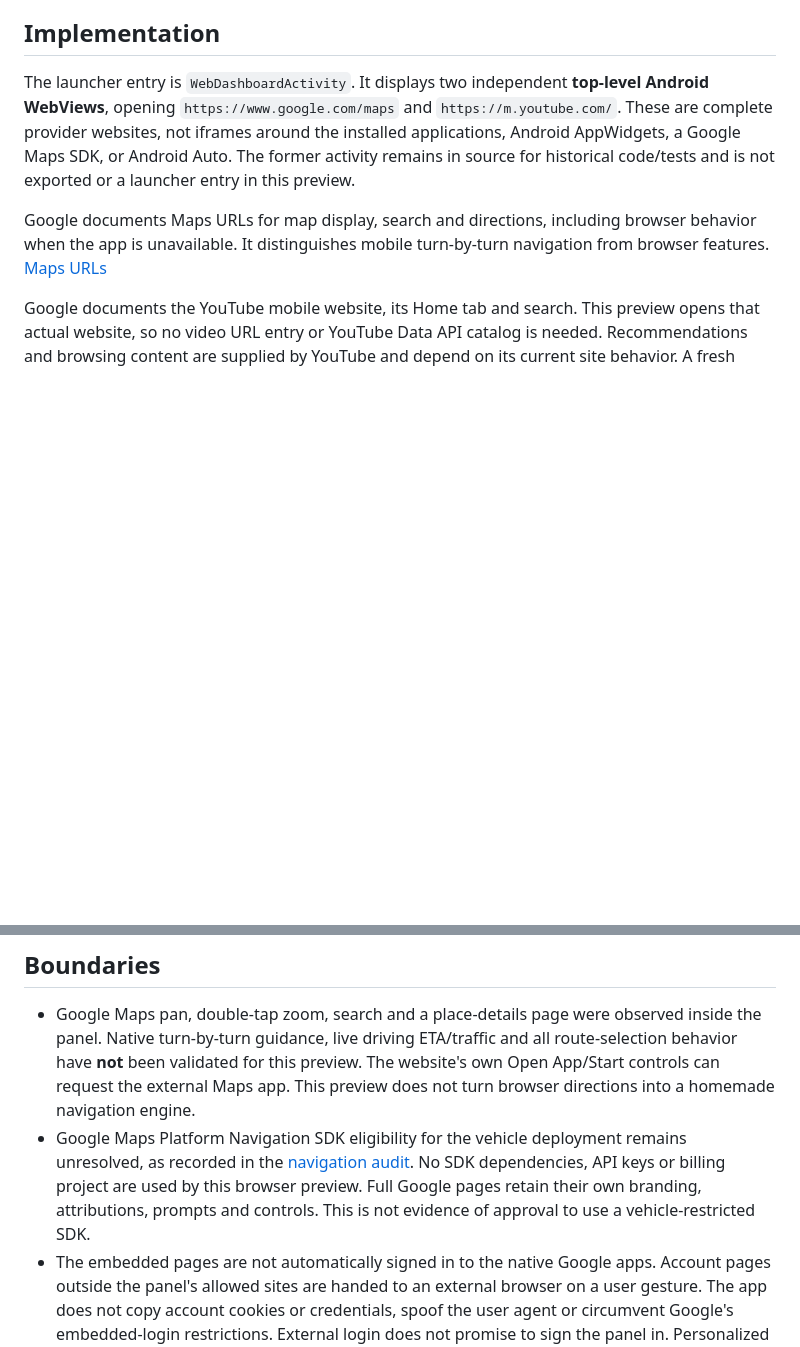
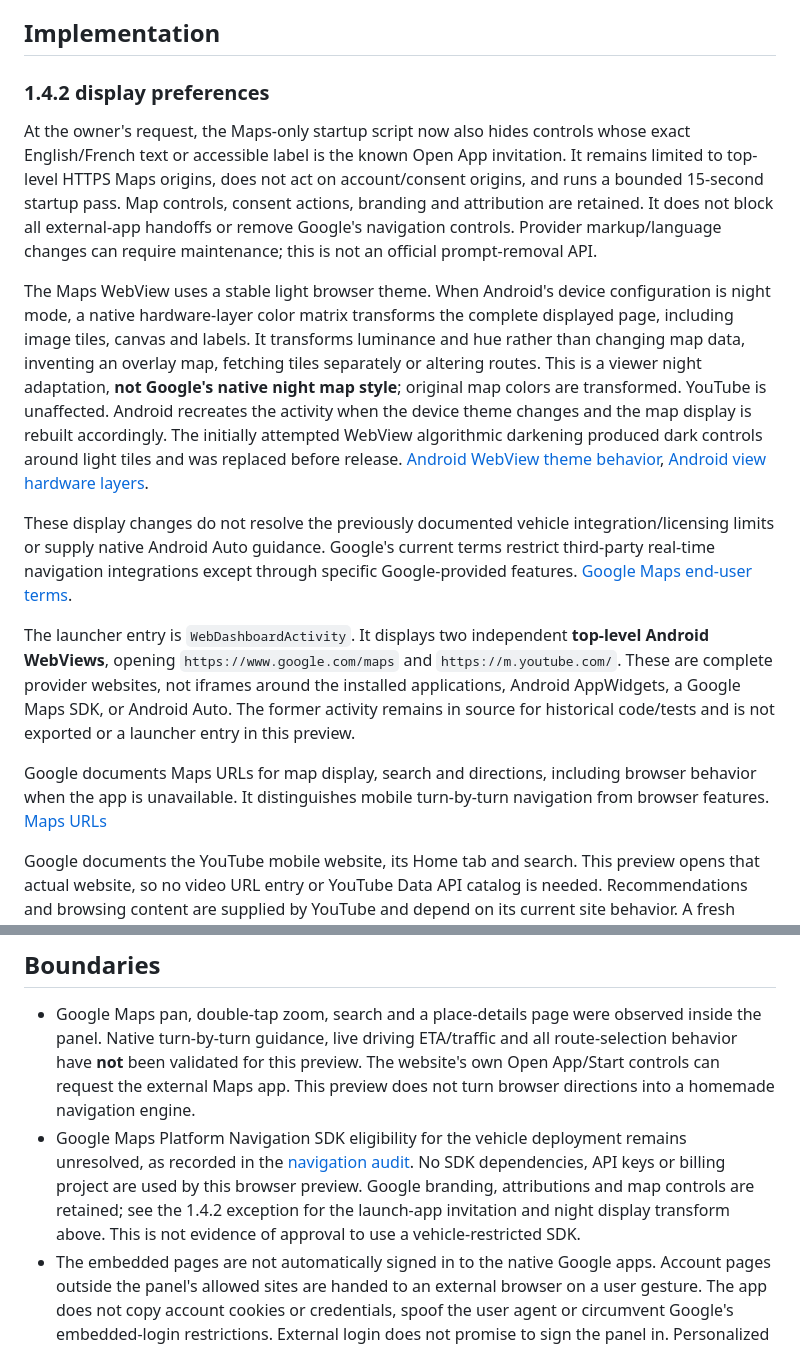
Before and after one commit to wacayoub/AutoDrive, a Markdown page: docs/WEB-DASHBOARD-AUDIT.md, 2 parts joined by grey strips. Rendered like a GitHub page; blank space fills up the shorter version.

```diff
--- a/docs/WEB-DASHBOARD-AUDIT.md
+++ b/docs/WEB-DASHBOARD-AUDIT.md
@@ -8,6 +8,14 @@ The **1.3.2** update adds **Settings → Application YouTube**. The preferred la
 
 ## Implementation
 
+### 1.4.2 display preferences
+
+At the owner's request, the Maps-only startup script now also hides controls whose exact English/French text or accessible label is the known Open App invitation. It remains limited to top-level HTTPS Maps origins, does not act on account/consent origins, and runs a bounded 15-second startup pass. Map controls, consent actions, branding and attribution are retained. It does not block all external-app handoffs or remove Google's navigation controls. Provider markup/language changes can require maintenance; this is not an official prompt-removal API.
+
+The Maps WebView uses a stable light browser theme. When Android's device configuration is night mode, a native hardware-layer color matrix transforms the complete displayed page, including image tiles, canvas and labels. It transforms luminance and hue rather than changing map data, inventing an overlay map, fetching tiles separately or altering routes. This is a viewer night adaptation, **not Google's native night map style**; original map colors are transformed. YouTube is unaffected. Android recreates the activity when the device theme changes and the map display is rebuilt accordingly. The initially attempted WebView algorithmic darkening produced dark controls around light tiles and was replaced before release. [Android WebView theme behavior](https://developer.android.com/develop/ui/views/layout/webapps/dark-theme), [Android view hardware layers](https://developer.android.com/reference/android/view/View#setLayerType(int,android.graphics.Paint)).
+
+These display changes do not resolve the previously documented vehicle integration/licensing limits or supply native Android Auto guidance. Google's current terms restrict third-party real-time navigation integrations except through specific Google-provided features. [Google Maps end-user terms](https://www.google.com/intl/en-US_US/help/terms_maps/).
+
 The launcher entry is `WebDashboardActivity`. It displays two independent **top-level Android WebViews**, opening `https://www.google.com/maps` and `https://m.youtube.com/`. These are complete provider websites, not iframes around the installed applications, Android AppWidgets, a Google Maps SDK, or Android Auto. The former activity remains in source for historical code/tests and is not exported or a launcher entry in this preview.
 
 Google documents Maps URLs for map display, search and directions, including browser behavior when the app is unavailable. It distinguishes mobile turn-by-turn navigation from browser features. [Maps URLs](https://developers.google.com/maps/documentation/urls/get-started)
@@ -17,7 +25,7 @@ Google documents the YouTube mobile website, its Home tab and search. This previ
 ## Boundaries
 
 - Google Maps pan, double-tap zoom, search and a place-details page were observed inside the panel. Native turn-by-turn guidance, live driving ETA/traffic and all route-selection behavior have **not** been validated for this preview. The website's own Open App/Start controls can request the external Maps app. This preview does not turn browser directions into a homemade navigation engine.
-- Google Maps Platform Navigation SDK eligibility for the vehicle deployment remains unresolved, as recorded in the [navigation audit](NAVIGATION-AUDIT.md). No SDK dependencies, API keys or billing project are used by this browser preview. Full Google pages retain their own branding, attributions, prompts and controls. This is not evidence of approval to use a vehicle-restricted SDK.
+- Google Maps Platform Navigation SDK eligibility for the vehicle deployment remains unresolved, as recorded in the [navigation audit](NAVIGATION-AUDIT.md). No SDK dependencies, API keys or billing project are used by this browser preview. Google branding, attributions and map controls are retained; see the 1.4.2 exception for the launch-app invitation and night display transform above. This is not evidence of approval to use a vehicle-restricted SDK.
 - The embedded pages are not automatically signed in to the native Google apps. Account pages outside the panel's allowed sites are handed to an external browser on a user gesture. The app does not copy account cookies or credentials, spoof the user agent or circumvent Google's embedded-login restrictions. External login does not promise to sign the panel in. Personalized subscriptions/recommendations remain unverified. [Google embedded-browser authentication restrictions](https://developers.googleblog.com/en/upcoming-security-changes-to-googles-oauth-20-authorization-endpoint-in-embedded-webviews/)
 - Version 1.3.0 injected no page script. Version 1.3.1 runs a narrow script to select the existing Maps web-choice action once per document; it rewrites no HTML/CSS and does not suppress advertising or branding. Website shortlinks and documented web fallbacks stay in the panel when they resolve to an allowed Google Maps or YouTube site; unrelated links can open externally on a user gesture.
 - Geolocation is enabled only for the Maps browser, and only trusted HTTPS Google map origins can receive location after Android foreground location permission is granted. No location or speed is invented. The separate speed header uses the existing Android location monitor.
```
Also changed, not shown: README.md (+5 -2 lines), docs/TEST-RESULTS.md (+11 -0 lines), deliverables/dashboard-1.4.2-day-800x480.png (added), deliverables/dashboard-1.4.2-night-800x480.png (added), deliverables/dashboard-1.4.2-portrait.png (added), 10 other files.
